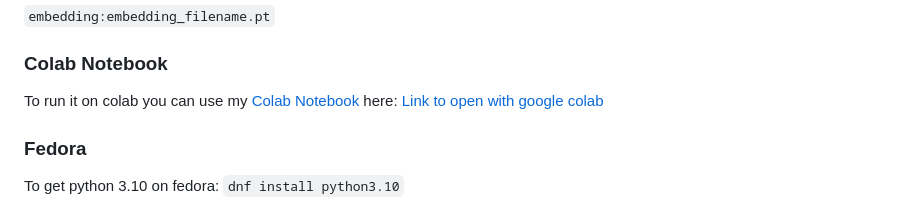
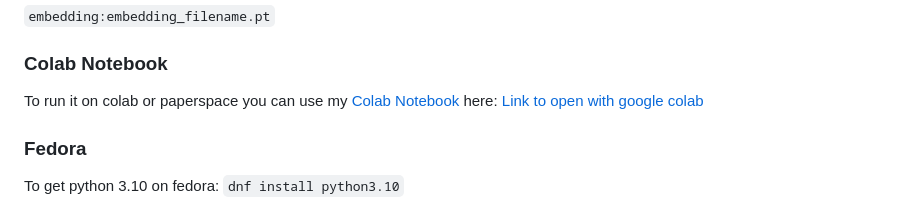
Before and after one commit to bestappsandcodereviews9/ComfyUI, a Markdown page: README.md, the part around the change. Drawn GitHub-style.

Commit message:
I confirmed the notebook works on paperspace.

```diff
--- a/README.md
+++ b/README.md
@@ -112,7 +112,7 @@ To use a textual inversion concepts/embeddings in a text prompt put them in the
 
 ### Colab Notebook
 
-To run it on colab you can use my [Colab Notebook](notebooks/comfyui_colab.ipynb) here: [Link to open with google colab](https://colab.research.google.com/github/comfyanonymous/ComfyUI/blob/master/notebooks/comfyui_colab.ipynb)
+To run it on colab or paperspace you can use my [Colab Notebook](notebooks/comfyui_colab.ipynb) here: [Link to open with google colab](https://colab.research.google.com/github/comfyanonymous/ComfyUI/blob/master/notebooks/comfyui_colab.ipynb)
 
 ### Fedora
 
```
